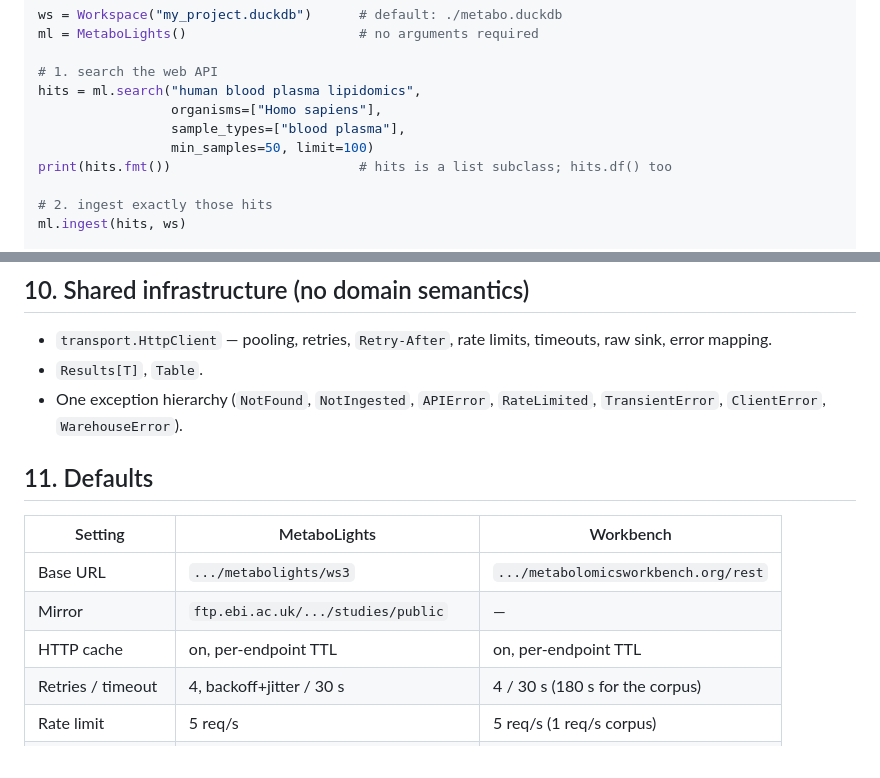
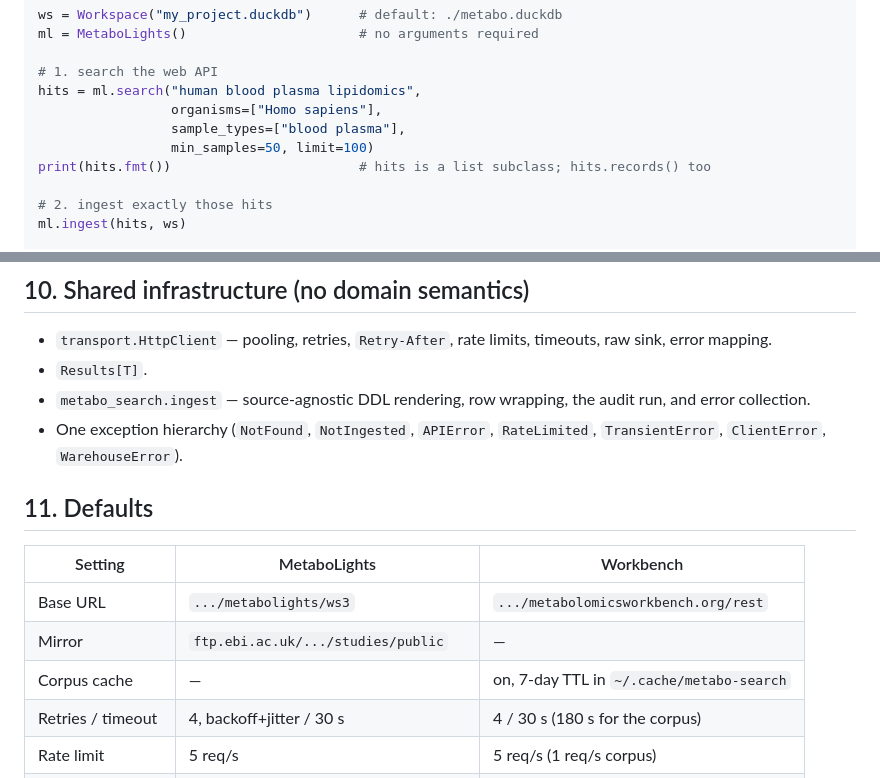
Before and after one commit to bmds-tue/metabo-search, a Markdown page: docs/api-design.md, 2 parts joined by grey strips. Rendered like a GitHub page.

```diff
--- a/docs/api-design.md
+++ b/docs/api-design.md
@@ -45,7 +45,7 @@ hits = ml.search("human blood plasma lipidomics",
                  organisms=["Homo sapiens"],
                  sample_types=["blood plasma"],
                  min_samples=50, limit=100)
-print(hits.fmt())                        # hits is a list subclass; hits.df() too
+print(hits.fmt())                        # hits is a list subclass; hits.records() too
 
 # 2. ingest exactly those hits
 ml.ingest(hits, ws)
@@ -259,7 +273,9 @@ core (`search` / `inspect` / `ingest` / `sql`).
 
 - `transport.HttpClient` — pooling, retries, `Retry-After`, rate limits,
   timeouts, raw sink, error mapping.
-- `Results[T]`, `Table`.
+- `Results[T]`.
+- `metabo_search.ingest` — source-agnostic DDL rendering, row wrapping, the
+  audit run, and error collection.
 - One exception hierarchy (`NotFound`, `NotIngested`, `APIError`,
   `RateLimited`, `TransientError`, `ClientError`, `WarehouseError`).
 
@@ -269,7 +285,7 @@ core (`search` / `inspect` / `ingest` / `sql`).
 |---|---|---|
 | Base URL | `.../metabolights/ws3` | `.../metabolomicsworkbench.org/rest` |
 | Mirror | `ftp.ebi.ac.uk/.../studies/public` | — |
-| HTTP cache | on, per-endpoint TTL | on, per-endpoint TTL |
+| Corpus cache | — | on, 7-day TTL in `~/.cache/metabo-search` |
 | Retries / timeout | 4, backoff+jitter / 30 s | 4 / 30 s (180 s for the corpus) |
 | Rate limit | 5 req/s | 5 req/s (1 req/s corpus) |
 | `limit` | 25 | 25 |
```
Also changed, not shown: other parts of docs/api-design.md (+20 -6 lines), README.md (+4 -3 lines), SKILL.md (+3 -2 lines).
